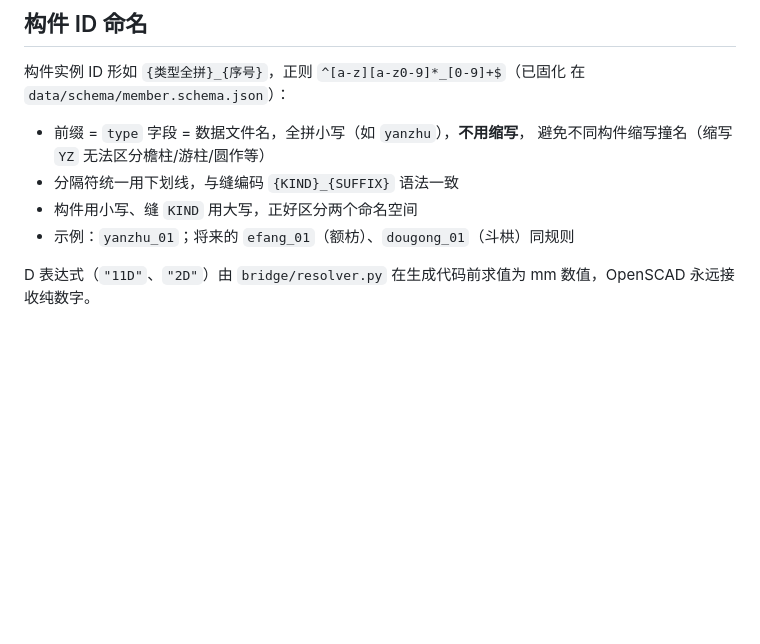
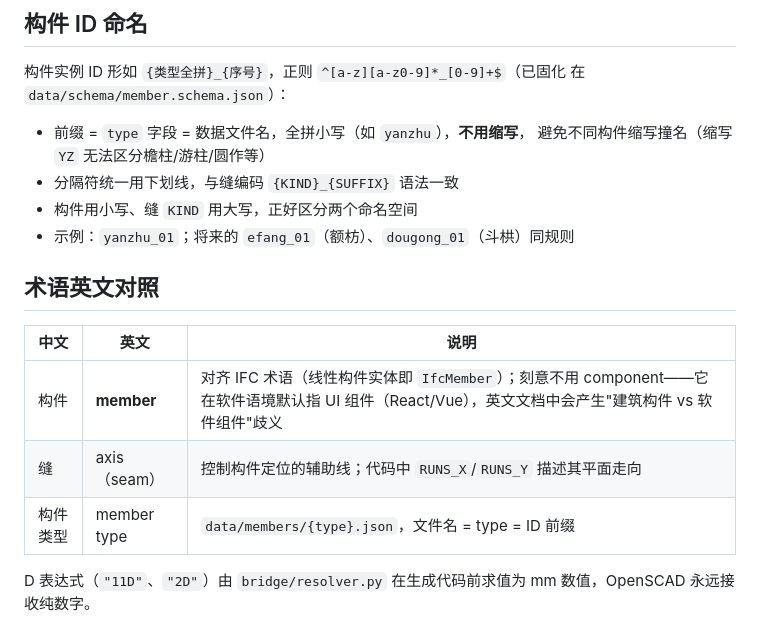
Before and after one commit to Chartreuse310/chbim-prototype, a Markdown page: docs/coding-system.md, the part around the change. Rendered like a GitHub page; blank space fills up the shorter version.

Commit message:
docs: coding-system 新增术语英文对照（构件=member，不用 component 的理由）

```diff
--- a/docs/coding-system.md
+++ b/docs/coding-system.md
@@ -81,5 +81,13 @@ FU / PUZUO / TIAO 的走向尚未定义（V2 再议）。
 - 构件用小写、缝 `KIND` 用大写，正好区分两个命名空间
 - 示例：`yanzhu_01`；将来的 `efang_01`（额枋）、`dougong_01`（斗栱）同规则
 
+## 术语英文对照
+
+| 中文 | 英文 | 说明 |
+|---|---|---|
+| 构件 | **member** | 对齐 IFC 术语（线性构件实体即 `IfcMember`）；刻意不用 component——它在软件语境默认指 UI 组件（React/Vue），英文文档中会产生"建筑构件 vs 软件组件"歧义 |
+| 缝 | axis（seam） | 控制构件定位的辅助线；代码中 `RUNS_X`/`RUNS_Y` 描述其平面走向 |
+| 构件类型 | member type | `data/members/{type}.json`，文件名 = type = ID 前缀 |
+
 D 表达式（`"11D"`、`"2D"`）由 `bridge/resolver.py` 在生成代码前求值为
 mm 数值，OpenSCAD 永远接收纯数字。
```
